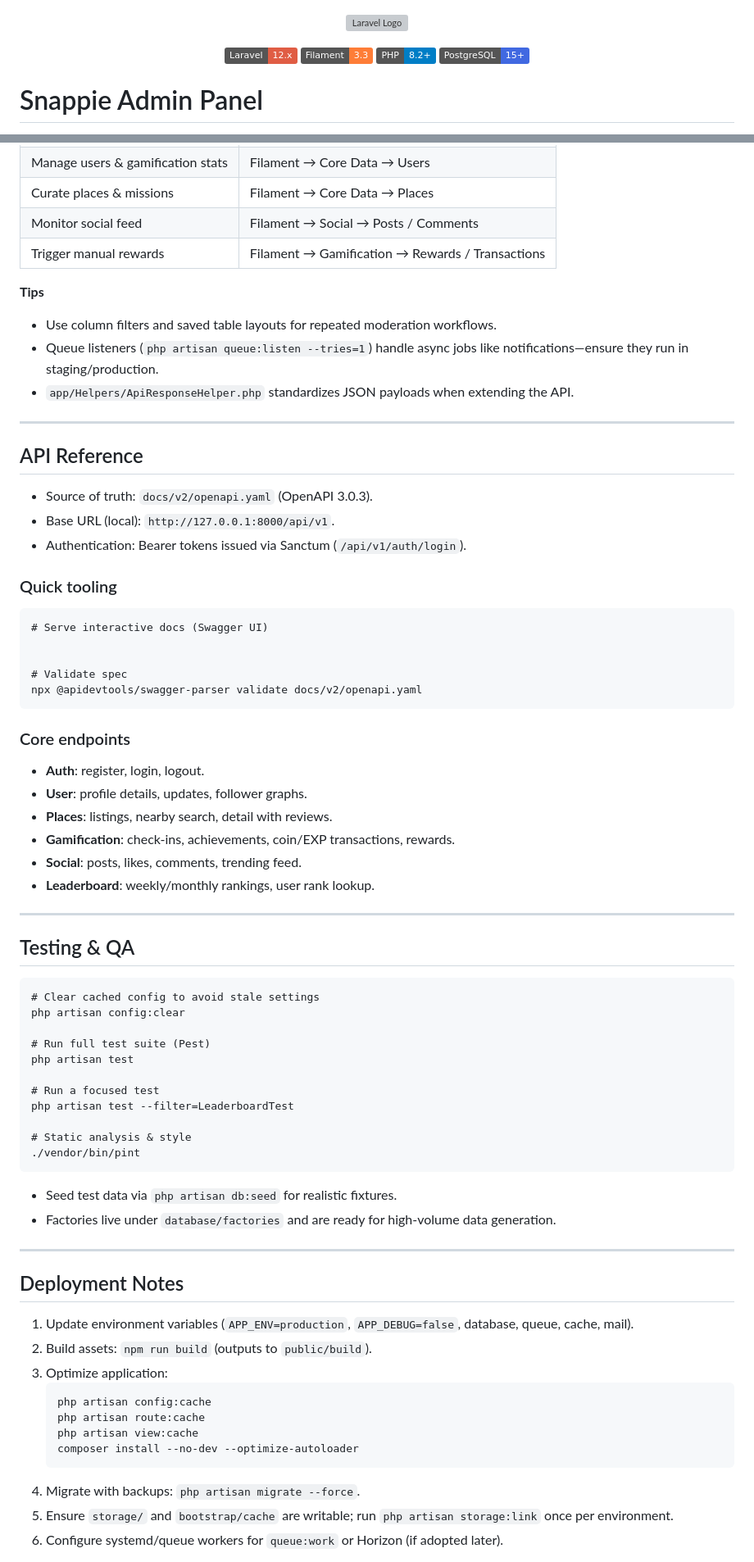
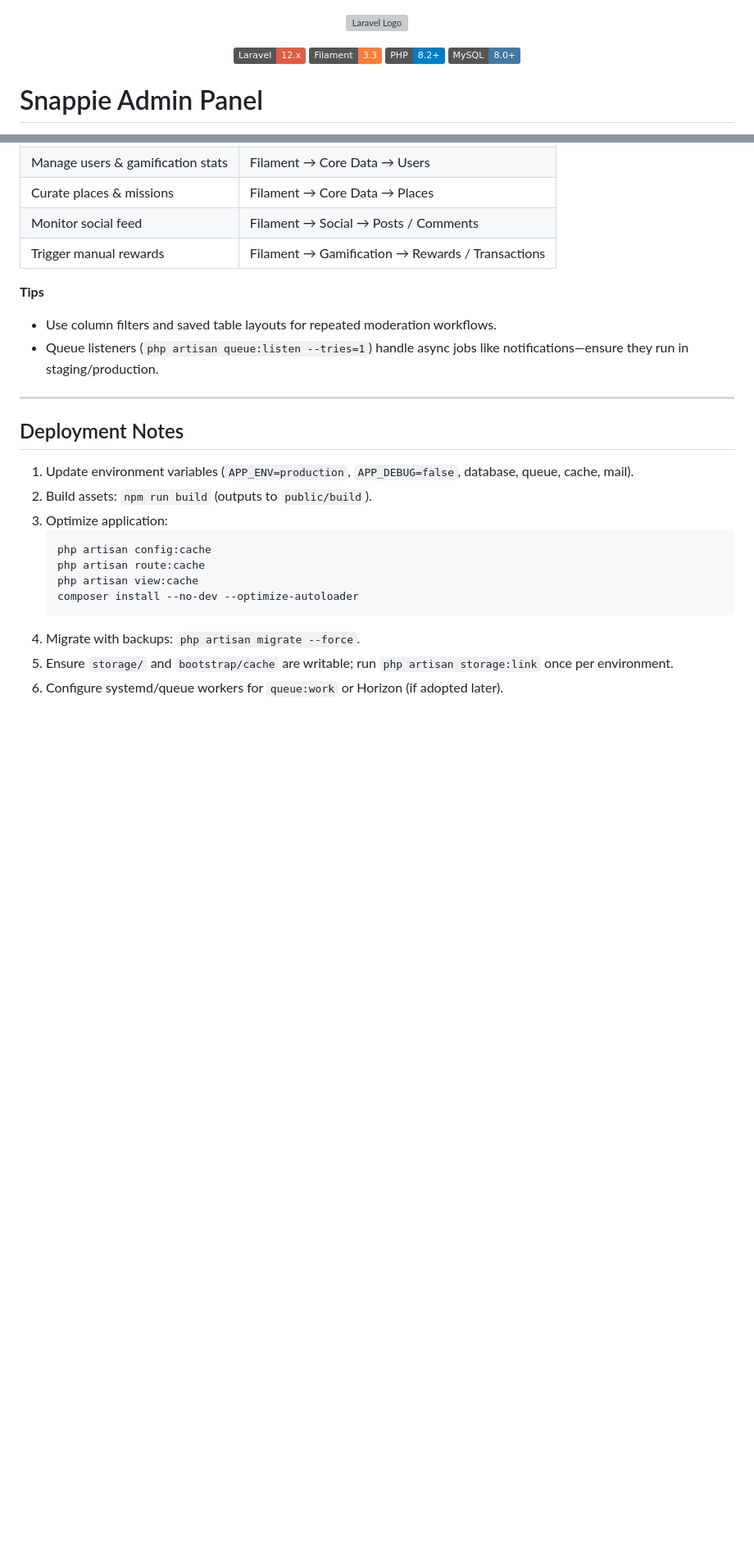
Before and after one commit to tafifa/snappie-admin, a Markdown page: README.md, 2 parts joined by grey strips. Shown at 82% size. Rendered like a GitHub page; badges without logos; blank space fills up the shorter version; grey boxes are pictures that could not be loaded.

````diff
--- a/README.md
+++ b/README.md
@@ -8,7 +8,7 @@
   <a href="https://laravel.com"><img src="https://img.shields.io/badge/Laravel-12.x-red" alt="Laravel 12"></a>
   <a href="https://filamentphp.com"><img src="https://img.shields.io/badge/Filament-3.3-orange" alt="Filament 3"></a>
   <a href="https://www.php.net"><img src="https://img.shields.io/badge/PHP-8.2+-blue" alt="PHP 8.2"></a>
-  <a href="https://www.postgresql.org"><img src="https://img.shields.io/badge/PostgreSQL-15+-4169e1" alt="PostgreSQL"></a>
+  <a href="https://www.mysql.com"><img src="https://img.shields.io/badge/MySQL-8.0+-4479A1" alt="MySQL"></a>
 </p>
 
 # Snappie Admin Panel
@@ -169,55 +164,6 @@ Visit the admin at `http://127.0.0.1:8000/admin` (create an admin user via seede
 
 - Use column filters and saved table layouts for repeated moderation workflows.
 - Queue listeners (`php artisan queue:listen --tries=1`) handle async jobs like notifications—ensure they run in staging/production.
-- `app/Helpers/ApiResponseHelper.php` standardizes JSON payloads when extending the API.
-
----
-
-## API Reference
-
-- Source of truth: `docs/v2/openapi.yaml` (OpenAPI 3.0.3).
-- Base URL (local): `http://127.0.0.1:8000/api/v1`.
-- Authentication: Bearer tokens issued via Sanctum (`/api/v1/auth/login`).
-
-### Quick tooling
-
-```pwsh
-# Serve interactive docs (Swagger UI)
-
-
-# Validate spec
-npx @apidevtools/swagger-parser validate docs/v2/openapi.yaml
-```
-
-### Core endpoints
-
-- **Auth**: register, login, logout.
-- **User**: profile details, updates, follower graphs.
-- **Places**: listings, nearby search, detail with reviews.
-- **Gamification**: check-ins, achievements, coin/EXP transactions, rewards.
-- **Social**: posts, likes, comments, trending feed.
-- **Leaderboard**: weekly/monthly rankings, user rank lookup.
-
----
-
-## Testing & QA
-
-```pwsh
-# Clear cached config to avoid stale settings
-php artisan config:clear
-
-# Run full test suite (Pest)
-php artisan test
-
-# Run a focused test
-php artisan test --filter=LeaderboardTest
-
-# Static analysis & style
-./vendor/bin/pint
-```
-
-- Seed test data via `php artisan db:seed` for realistic fixtures.
-- Factories live under `database/factories` and are ready for high-volume data generation.
 
 ---
 
````
Also changed, not shown: other parts of README.md (+14 -20 lines).
